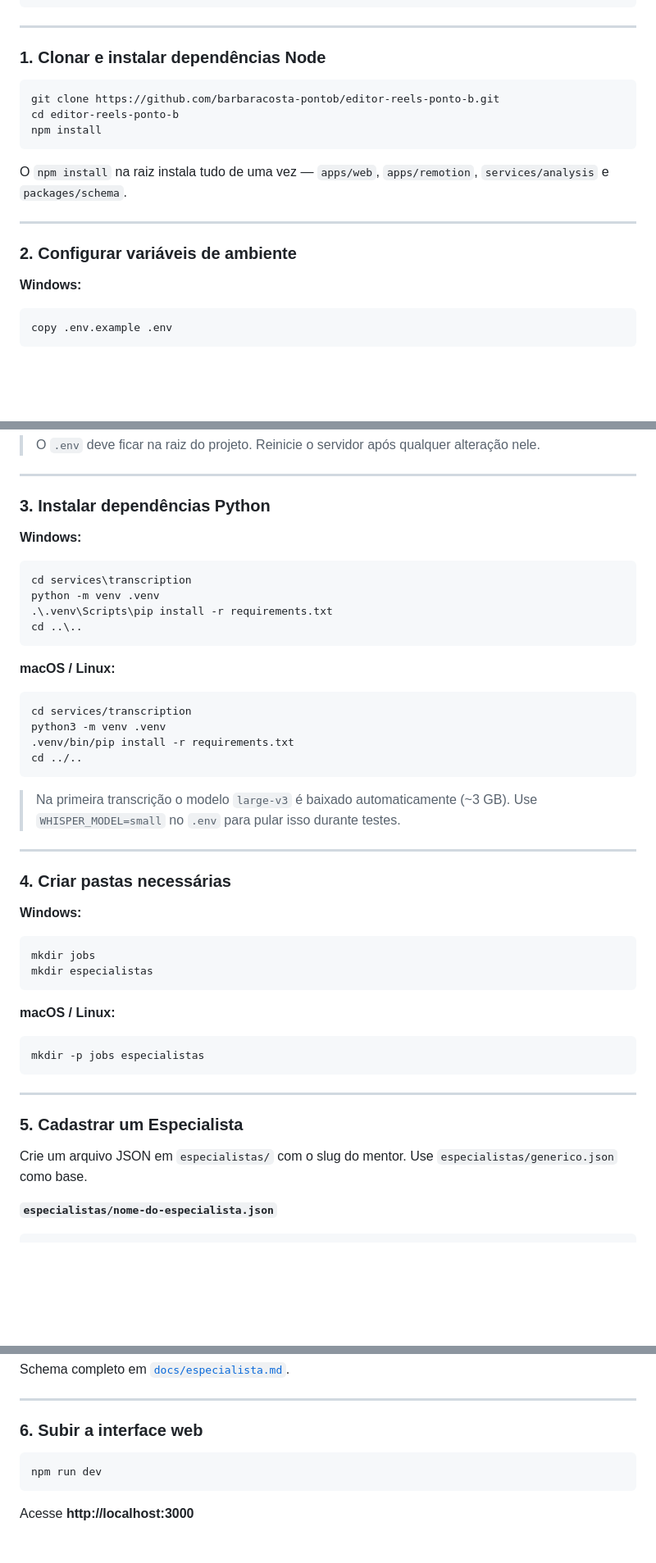
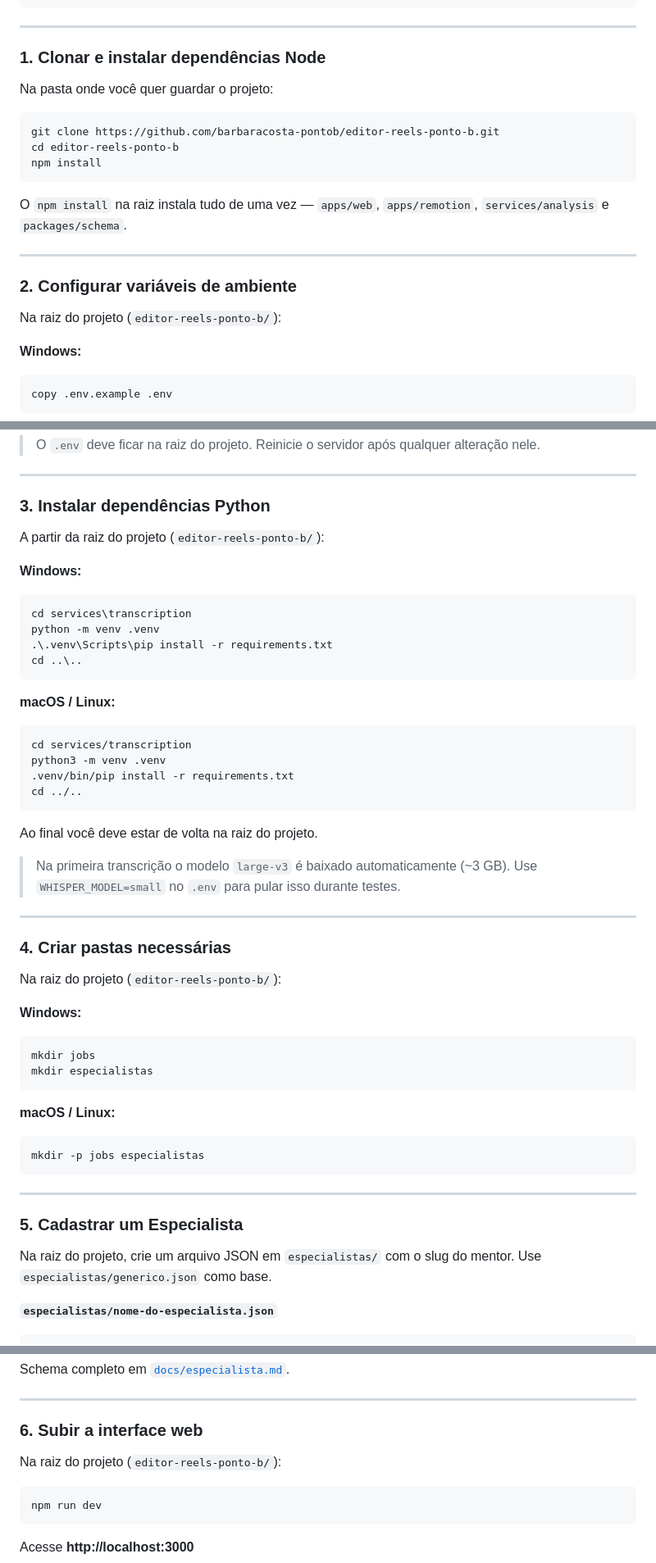
Before and after one commit to barbaracosta-pontob/editor-videos-ponto-b, a Markdown page: README.md, 3 parts joined by grey strips. Shown at 82% size. Drawn GitHub-style; blank space fills up the shorter version.

Commit message:
docs: explicitar diretório de execução em cada passo do setup

````diff
--- a/README.md
+++ b/README.md
@@ -45,6 +45,8 @@ ffmpeg -version
 
 ### 1. Clonar e instalar dependências Node
 
+Na pasta onde você quer guardar o projeto:
+
 ```bash
 git clone https://github.com/barbaracosta-pontob/editor-reels-ponto-b.git
 cd editor-reels-ponto-b
@@ -56,6 +58,8 @@ O `npm install` na raiz instala tudo de uma vez — `apps/web`, `apps/remotion`,
 ---
 
 ### 2. Configurar variáveis de ambiente
+
+Na raiz do projeto (`editor-reels-ponto-b/`):
 
 **Windows:**
 ```powershell
@@ -82,6 +86,8 @@ WHISPER_DEVICE=auto             # auto detecta GPU se disponível
 
 ### 3. Instalar dependências Python
 
+A partir da raiz do projeto (`editor-reels-ponto-b/`):
+
 **Windows:**
 ```powershell
 cd services\transcription
@@ -98,11 +104,15 @@ python3 -m venv .venv
 cd ../..
 ```
 
+Ao final você deve estar de volta na raiz do projeto.
+
 > Na primeira transcrição o modelo `large-v3` é baixado automaticamente (~3 GB). Use `WHISPER_MODEL=small` no `.env` para pular isso durante testes.
 
 ---
 
 ### 4. Criar pastas necessárias
+
+Na raiz do projeto (`editor-reels-ponto-b/`):
 
 **Windows:**
 ```powershell
@@ -119,7 +129,7 @@ mkdir -p jobs especialistas
 
 ### 5. Cadastrar um Especialista
 
-Crie um arquivo JSON em `especialistas/` com o slug do mentor. Use `especialistas/generico.json` como base.
+Na raiz do projeto, crie um arquivo JSON em `especialistas/` com o slug do mentor. Use `especialistas/generico.json` como base.
 
 **`especialistas/nome-do-especialista.json`**
 ```json
@@ -145,6 +155,8 @@ Schema completo em [`docs/especialista.md`](docs/especialista.md).
 ---
 
 ### 6. Subir a interface web
+
+Na raiz do projeto (`editor-reels-ponto-b/`):
 
 ```bash
 npm run dev
````
